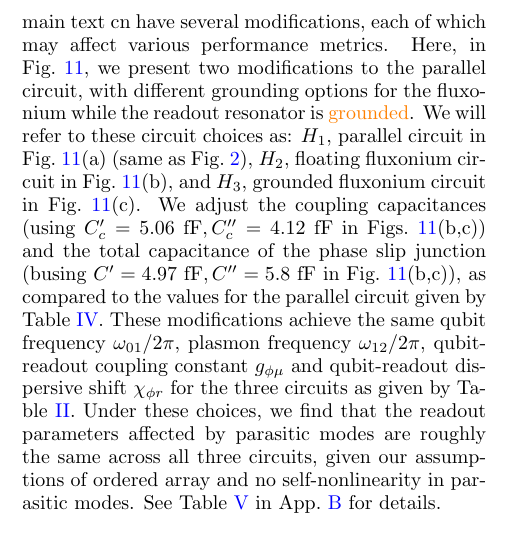
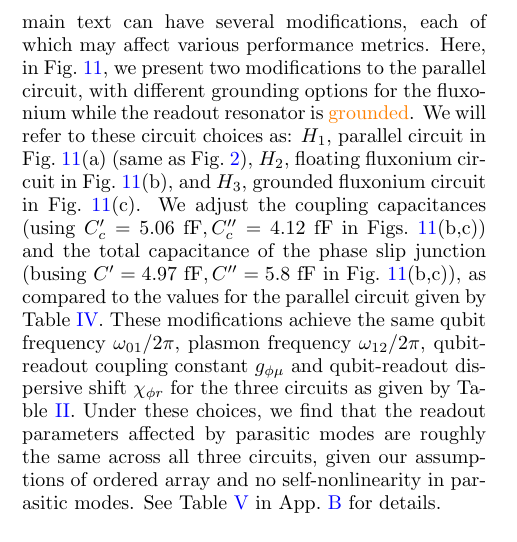
Before and after one commit to shraggy/Fluxonium, a LaTeX paper (Fluxonium_Readout_manuscript/main.tex): part of one column of page 12 of 26, cut so that both start at the same text. Compiled offline with pdfLaTeX.

Commit message:
Updates from Overleaf

```diff
--- a/Fluxonium_Readout_manuscript/main.tex
+++ b/Fluxonium_Readout_manuscript/main.tex
@@ -572,7 +572,7 @@ We have presented a first analysis toward understanding the role of parasitic mo
     \caption{Capacitances and zero-point fluctuation (ZPF) values for the fluxonium readout circuit used in the main text.}
     \label{tab:params}
     \end{table}
-The fluxonium readout circuit shown in Fig.~\ref{fig:meas_circuit} of main text cn have several modifications, each of which may affect various performance metrics. Here, in Fig.~\ref{fig:circuit_choice}, we present two modifications to the parallel circuit, with different grounding options for the fluxonium while the readout resonator is \singh{grounded}. We will refer to these circuit choices as: $H_1$, parallel circuit in Fig.~\ref{fig:circuit_choice}(a) (same as Fig.~\ref{fig:meas_circuit}), $H_2$, floating fluxonium circuit in Fig.~\ref{fig:circuit_choice}(b), and $H_3$, grounded fluxonium circuit in Fig.~\ref{fig:circuit_choice}(c). We adjust the coupling capacitances (using $C_c'=5.06 \ \mathrm{fF},C_c''=4.12 \ \mathrm{fF}$ in Figs.~\ref{fig:circuit_choice}(b,c)) and the total capacitance of the phase slip junction (busing $C'=4.97 \ \mathrm{fF},C''=5.8 \ \mathrm{fF}$ in Fig.~\ref{fig:circuit_choice}(b,c)), as compared to the values for the parallel circuit given by Table~\ref{tab:params}. These modifications achieve the same qubit frequency $\omega_{01}/2\pi$, plasmon frequency $\omega_{12}/2\pi$, qubit-readout coupling constant $g_{\phi \mu}$ and qubit-readout dispersive shift $\chi_{\phi r}$ for the three circuits as given by Table~\ref{tab:readout_params}. Under these choices, we find that the readout parameters affected by parasitic modes are roughly the same across all three circuits, given our assumptions of ordered array and no self-nonlinearity in parasitic modes. See Table~\ref{tab:parasitic_params} in App.~\ref{app:Hamiltonian} for details.
+The fluxonium readout circuit shown in Fig.~\ref{fig:meas_circuit} of main text can have several modifications, each of which may affect various performance metrics. Here, in Fig.~\ref{fig:circuit_choice}, we present two modifications to the parallel circuit, with different grounding options for the fluxonium while the readout resonator is \singh{grounded}. We will refer to these circuit choices as: $H_1$, parallel circuit in Fig.~\ref{fig:circuit_choice}(a) (same as Fig.~\ref{fig:meas_circuit}), $H_2$, floating fluxonium circuit in Fig.~\ref{fig:circuit_choice}(b), and $H_3$, grounded fluxonium circuit in Fig.~\ref{fig:circuit_choice}(c). We adjust the coupling capacitances (using $C_c'=5.06 \ \mathrm{fF},C_c''=4.12 \ \mathrm{fF}$ in Figs.~\ref{fig:circuit_choice}(b,c)) and the total capacitance of the phase slip junction (busing $C'=4.97 \ \mathrm{fF},C''=5.8 \ \mathrm{fF}$ in Fig.~\ref{fig:circuit_choice}(b,c)), as compared to the values for the parallel circuit given by Table~\ref{tab:params}. These modifications achieve the same qubit frequency $\omega_{01}/2\pi$, plasmon frequency $\omega_{12}/2\pi$, qubit-readout coupling constant $g_{\phi \mu}$ and qubit-readout dispersive shift $\chi_{\phi r}$ for the three circuits as given by Table~\ref{tab:readout_params}. Under these choices, we find that the readout parameters affected by parasitic modes are roughly the same across all three circuits, given our assumptions of ordered array and no self-nonlinearity in parasitic modes. See Table~\ref{tab:parasitic_params} in App.~\ref{app:Hamiltonian} for details.
 
 
 We will now derive the Hamiltonians for the circuits in Figs.~\ref{fig:circuit_choice}(b,c) to be used in the next section for comparison. To do this, we follow the recipe given in Ref.~\cite{viola2015collective} for the parallel circuit shown in Fig.~\ref{fig:circuit_choice}(a) or Fig.~\ref{fig:meas_circuit}(a). Importantly, we will show that the symmetry in the parallel circuit which prevents any coupling with the lowest-frequency parasitic mode ($\mu=1$) is preserved in all three circuits, absence of which would have changed the Floquet landscape across the three circuits significantly.
```
